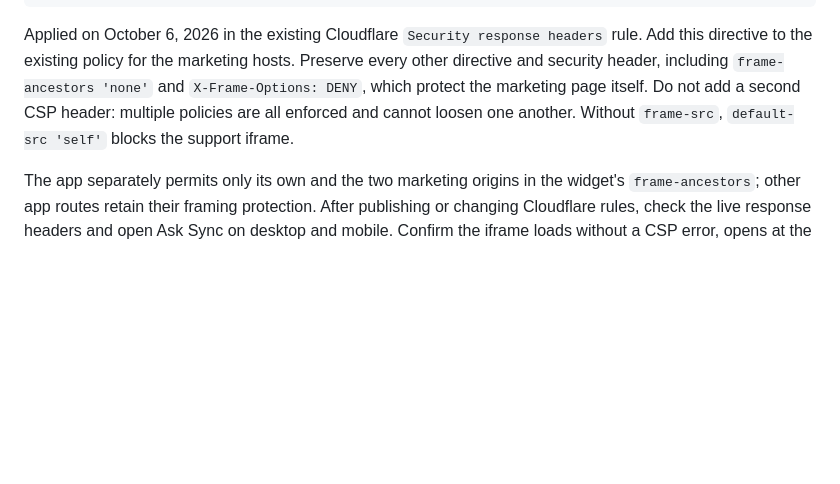
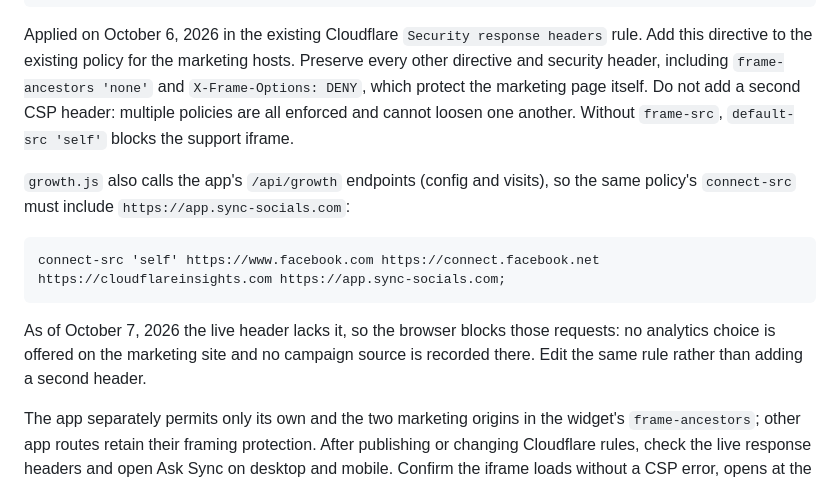
Before and after one commit to DamianoTobasco/sync-socials-site, a Markdown page: README.md, the part around the change. GitHub-like rendering; blank space fills up the shorter version.

Commit message:
Document the connect-src the analytics script needs
growth.js fetches the app's /api/growth endpoints, which the Cloudflare
Content-Security-Policy currently blocks on the marketing site.

Co-Authored-By: Claude Opus 5.5 <noreply@anthropic.com>

````diff
--- a/README.md
+++ b/README.md
@@ -94,6 +94,17 @@ other directive and security header, including `frame-ancestors 'none'` and
 second CSP header: multiple policies are all enforced and cannot loosen one
 another. Without `frame-src`, `default-src 'self'` blocks the support iframe.
 
+`growth.js` also calls the app's `/api/growth` endpoints (config and visits), so
+the same policy's `connect-src` must include `https://app.sync-socials.com`:
+
+```text
+connect-src 'self' https://www.facebook.com https://connect.facebook.net https://cloudflareinsights.com https://app.sync-socials.com;
+```
+
+As of October 7, 2026 the live header lacks it, so the browser blocks those
+requests: no analytics choice is offered on the marketing site and no campaign
+source is recorded there. Edit the same rule rather than adding a second header.
+
 The app separately permits only its own and the two marketing origins in the
 widget's `frame-ancestors`; other app routes retain their framing protection.
 After publishing or changing Cloudflare rules, check the live response headers
````
